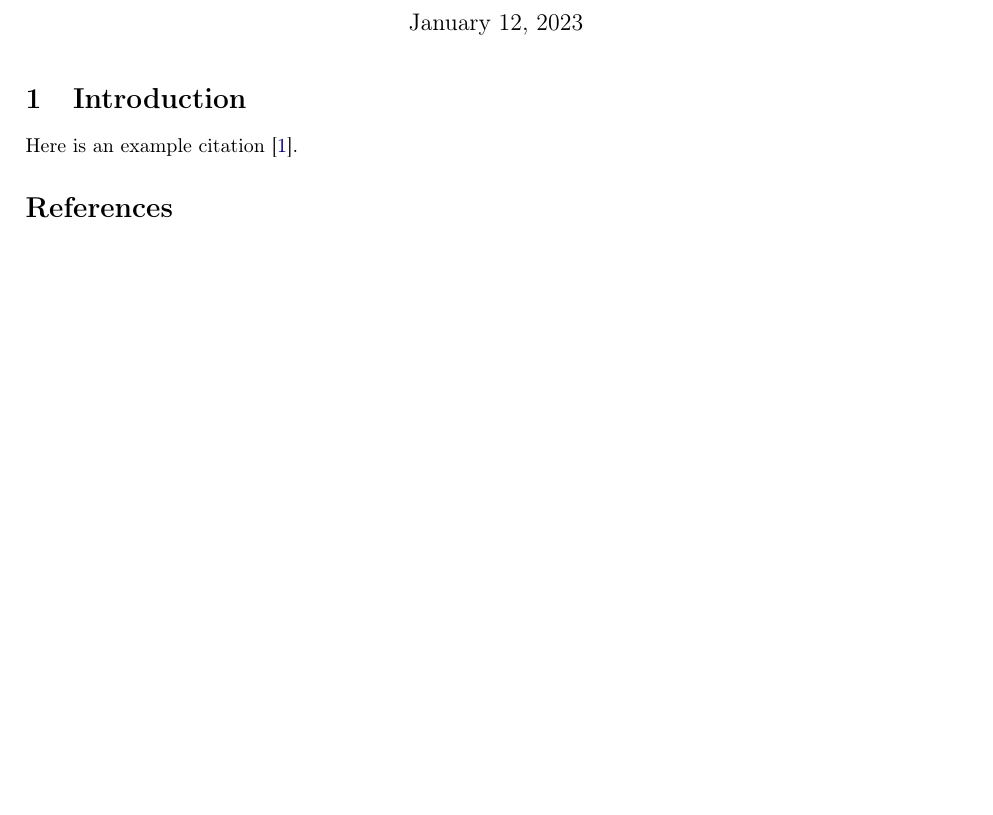
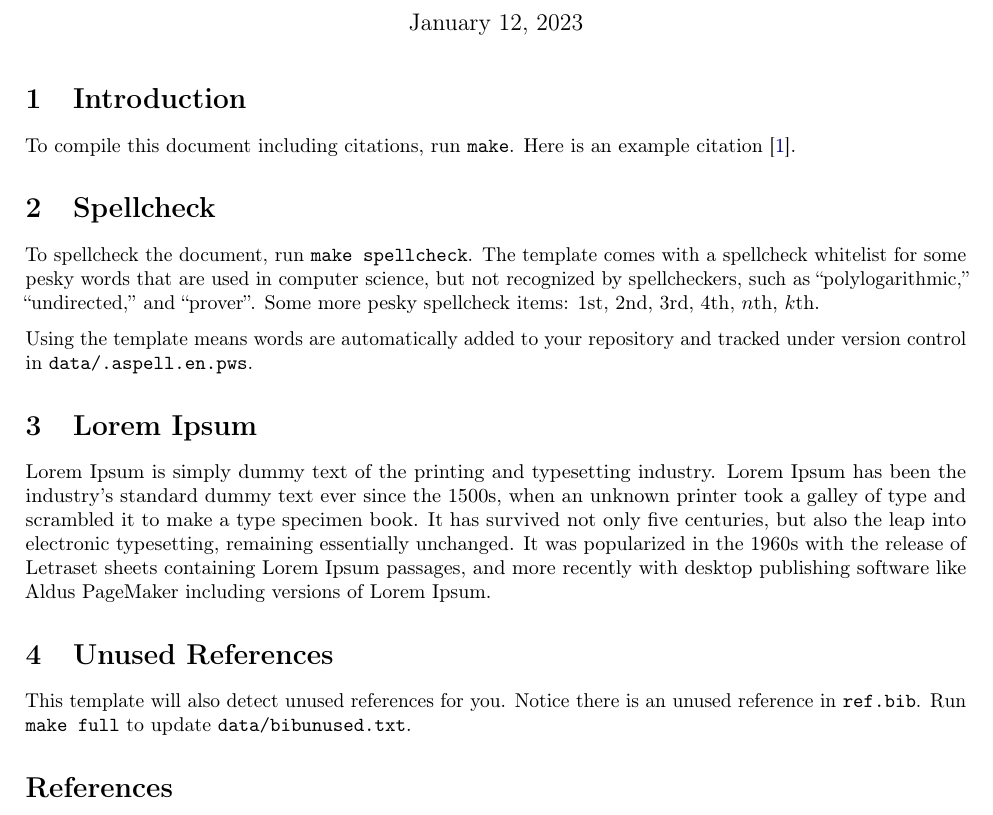
Before and after one commit to DavisPL/latex-template, a LaTeX document (src/main.tex): part of the page, cut so that both start at the same text, the shorter picture padded with empty space. Compiled offline with pdfLaTeX.

Commit message:
:memo: add some instructions/examples to main.tex

```diff
--- a/src/main.tex
+++ b/src/main.tex
@@ -14,7 +14,30 @@
 
 \section{Introduction}
 
+To compile this document including citations, run \texttt{make}.
 Here is an example citation~\cite{knuth1997art}.
+
+\section{Spellcheck}
+
+To spellcheck the document, run \texttt{make spellcheck}.
+The template comes with a spellcheck whitelist for some pesky words that
+are used in computer science, but not recognized by spellcheckers, such as
+``polylogarithmic,'' ``undirected,'' and ``prover''.
+Some more pesky spellcheck items:
+1st, 2nd, 3rd, 4th, $n$th, $k$th.
+
+Using the template means words are automatically added to your repository and
+tracked under version control in \texttt{data/.aspell.en.pws}.
+
+\section{Lorem Ipsum}
+
+Lorem Ipsum is simply dummy text of the printing and typesetting industry. Lorem Ipsum has been the industry's standard dummy text ever since the 1500s, when an unknown printer took a galley of type and scrambled it to make a type specimen book. It has survived not only five centuries, but also the leap into electronic typesetting, remaining essentially unchanged. It was popularized in the 1960s with the release of Letraset sheets containing Lorem Ipsum passages, and more recently with desktop publishing software like Aldus PageMaker including versions of Lorem Ipsum.
+
+\section{Unused References}
+
+This template will also detect unused references for you.
+Notice there is an unused reference in \texttt{ref.bib}.
+Run \texttt{make full} to update \texttt{data/bibunused.txt}.
 
 \bibliographystyle{plain}
 \bibliography{ref}
```
Also changed, not shown: src/ref.bib (+11 -0 lines).
